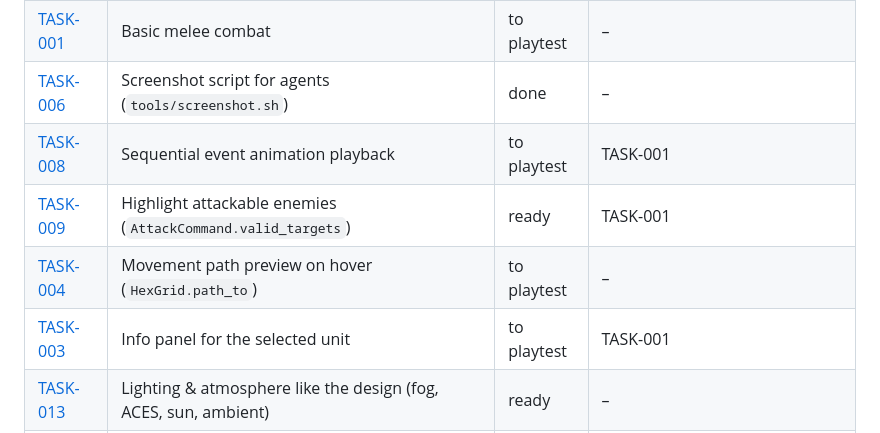
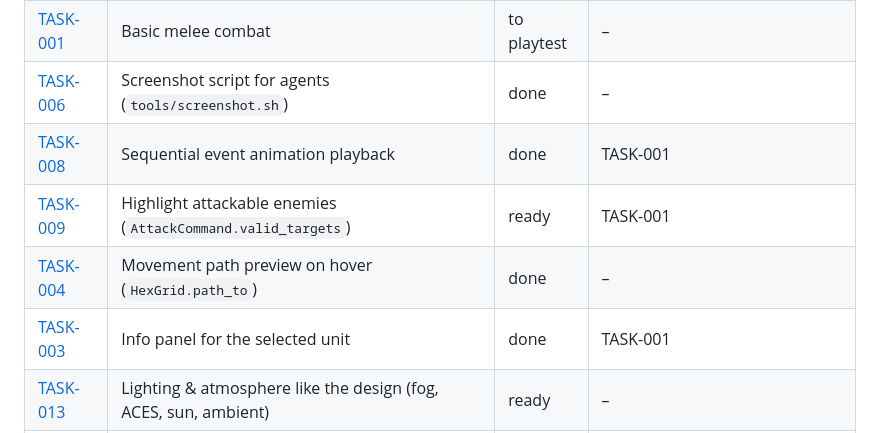
Before and after one commit to dawidczarczynski/eastern-flank, a Markdown page: docs/tasks/BACKLOG.md, the part around the change. GitHub-like rendering.

Commit message:
Mark tasks as done

```diff
--- a/docs/tasks/BACKLOG.md
+++ b/docs/tasks/BACKLOG.md
@@ -9,10 +9,10 @@ Rows after TASK-001 are in priority order (top = next to implement).
 | TASK-000 | Skeleton: hex map, movement, turns, simple AI, camera | to playtest | – |
 | [TASK-001](TASK-001-combat.md) | Basic melee combat | to playtest | – |
 | [TASK-006](TASK-006-screenshot-script.md) | Screenshot script for agents (`tools/screenshot.sh`) | done | – |
-| [TASK-008](TASK-008-event-animation-queue.md) | Sequential event animation playback | to playtest | TASK-001 |
+| [TASK-008](TASK-008-event-animation-queue.md) | Sequential event animation playback | done | TASK-001 |
 | [TASK-009](TASK-009-attackable-highlight.md) | Highlight attackable enemies (`AttackCommand.valid_targets`) | ready | TASK-001 |
-| [TASK-004](TASK-004-path-preview.md) | Movement path preview on hover (`HexGrid.path_to`) | to playtest | – |
-| [TASK-003](TASK-003-unit-info-panel.md) | Info panel for the selected unit | to playtest | TASK-001 |
+| [TASK-004](TASK-004-path-preview.md) | Movement path preview on hover (`HexGrid.path_to`) | done | – |
+| [TASK-003](TASK-003-unit-info-panel.md) | Info panel for the selected unit | done | TASK-001 |
 | [TASK-013](TASK-013-lighting-atmosphere.md) | Lighting & atmosphere like the design (fog, ACES, sun, ambient) | ready | – |
 | [TASK-014](TASK-014-ui-theme.md) | UI theme: IBM Plex fonts, palette, panel styles (`HudTheme`) | ready | – |
 | [TASK-023](TASK-023-localization.md) | Localization setup: CSV en + pl, `tr()` for HUD strings | ready | – (before the HUD tasks) |
```
